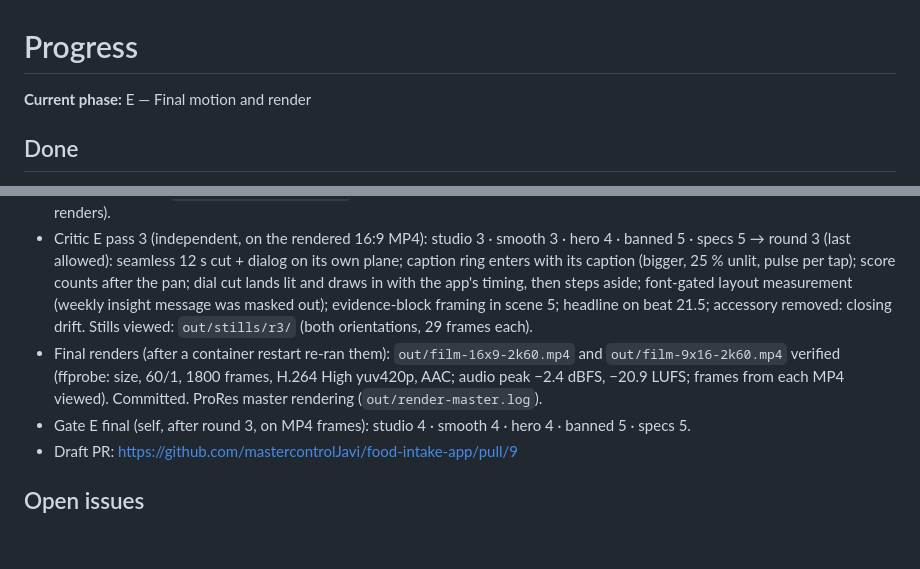
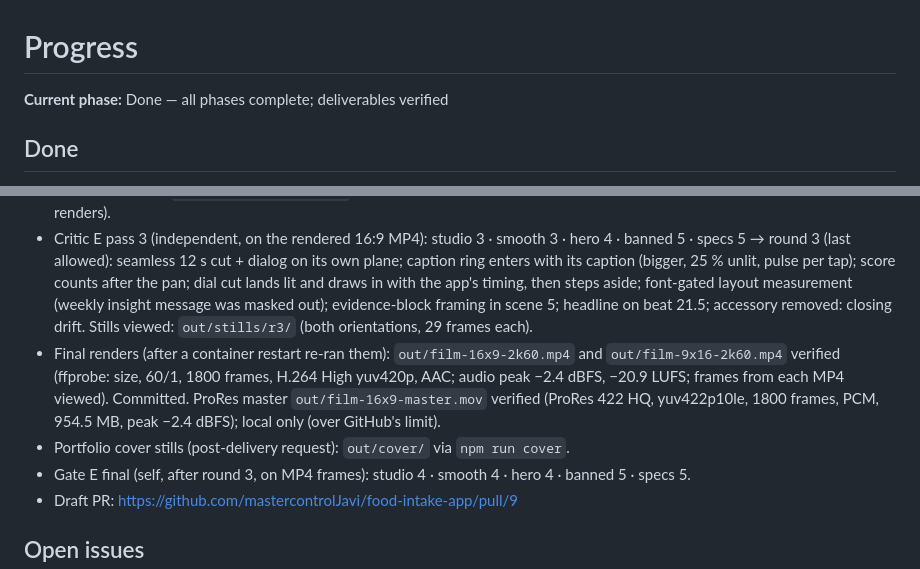
Before and after one commit to mastercontrolJavi/food-intake-app, a Markdown page: video/PROGRESS.md, 2 parts joined by grey strips. Drawn GitHub-style; blank space fills up the shorter version.

```diff
--- a/video/PROGRESS.md
+++ b/video/PROGRESS.md
@@ -1,6 +1,6 @@
 # Progress
 
-**Current phase:** E — Final motion and render
+**Current phase:** Done — all phases complete; deliverables verified
 
 ## Done
 - **Phase A — Audit** ✅ Gate A: purpose 5 · tokens 5 · screens 4 · aha 5.
@@ -27,7 +27,8 @@
 - Critic E pass 2: 3 · 3 · 3 · 4 → hero: score ring → weight ring shared element, segments draw on, footer held until count lands, rows lit through peak; bigger caption ring from frame 1; gap-aligned fades; 9:16 hero ring 520, timeline last-four-rows.
 - Final Gate E stills `out/stills/gateE/*.jpg` (PNGs git-ignored). Self: studio 4 · hero 4 · banned 5 (smooth + specs verified on renders).
 - Critic E pass 3 (independent, on the rendered 16:9 MP4): studio 3 · smooth 3 · hero 4 · banned 5 · specs 5 → round 3 (last allowed): seamless 12 s cut + dialog on its own plane; caption ring enters with its caption (bigger, 25 % unlit, pulse per tap); score counts after the pan; dial cut lands lit and draws in with the app's timing, then steps aside; font-gated layout measurement (weekly insight message was masked out); evidence-block framing in scene 5; headline on beat 21.5; accessory removed: closing drift. Stills viewed: `out/stills/r3/` (both orientations, 29 frames each).
-- Final renders (after a container restart re-ran them): `out/film-16x9-2k60.mp4` and `out/film-9x16-2k60.mp4` verified (ffprobe: size, 60/1, 1800 frames, H.264 High yuv420p, AAC; audio peak −2.4 dBFS, −20.9 LUFS; frames from each MP4 viewed). Committed. ProRes master rendering (`out/render-master.log`).
+- Final renders (after a container restart re-ran them): `out/film-16x9-2k60.mp4` and `out/film-9x16-2k60.mp4` verified (ffprobe: size, 60/1, 1800 frames, H.264 High yuv420p, AAC; audio peak −2.4 dBFS, −20.9 LUFS; frames from each MP4 viewed). Committed. ProRes master `out/film-16x9-master.mov` verified (ProRes 422 HQ, yuv422p10le, 1800 frames, PCM, 954.5 MB, peak −2.4 dBFS); local only (over GitHub's limit).
+- Portfolio cover stills (post-delivery request): `out/cover/` via `npm run cover`.
 - Gate E final (self, after round 3, on MP4 frames): studio 4 · smooth 4 · hero 4 · banned 5 · specs 5.
 - Draft PR: https://github.com/mastercontrolJavi/food-intake-app/pull/9
 
```
Also changed, not shown: video/REPORT.md (+3 -2 lines).
